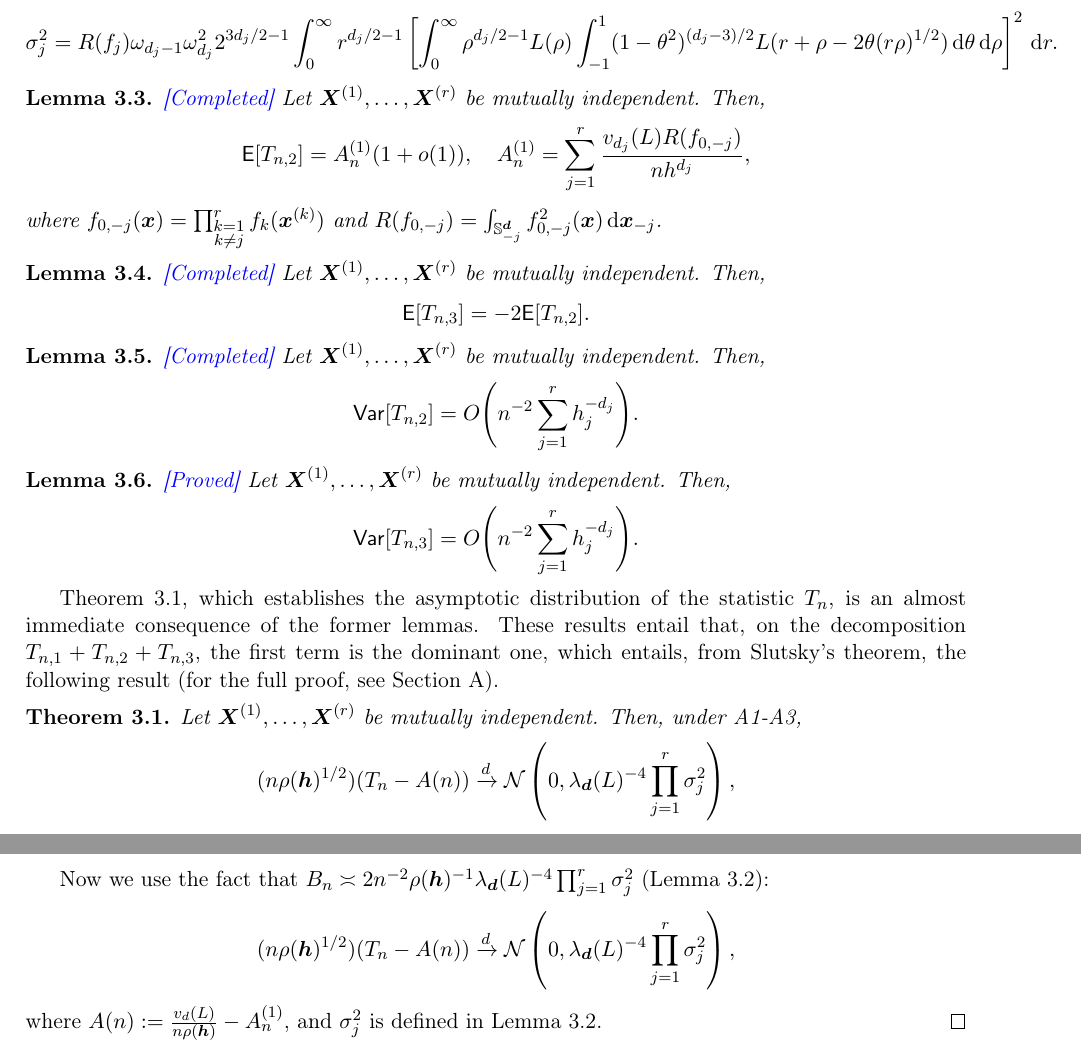
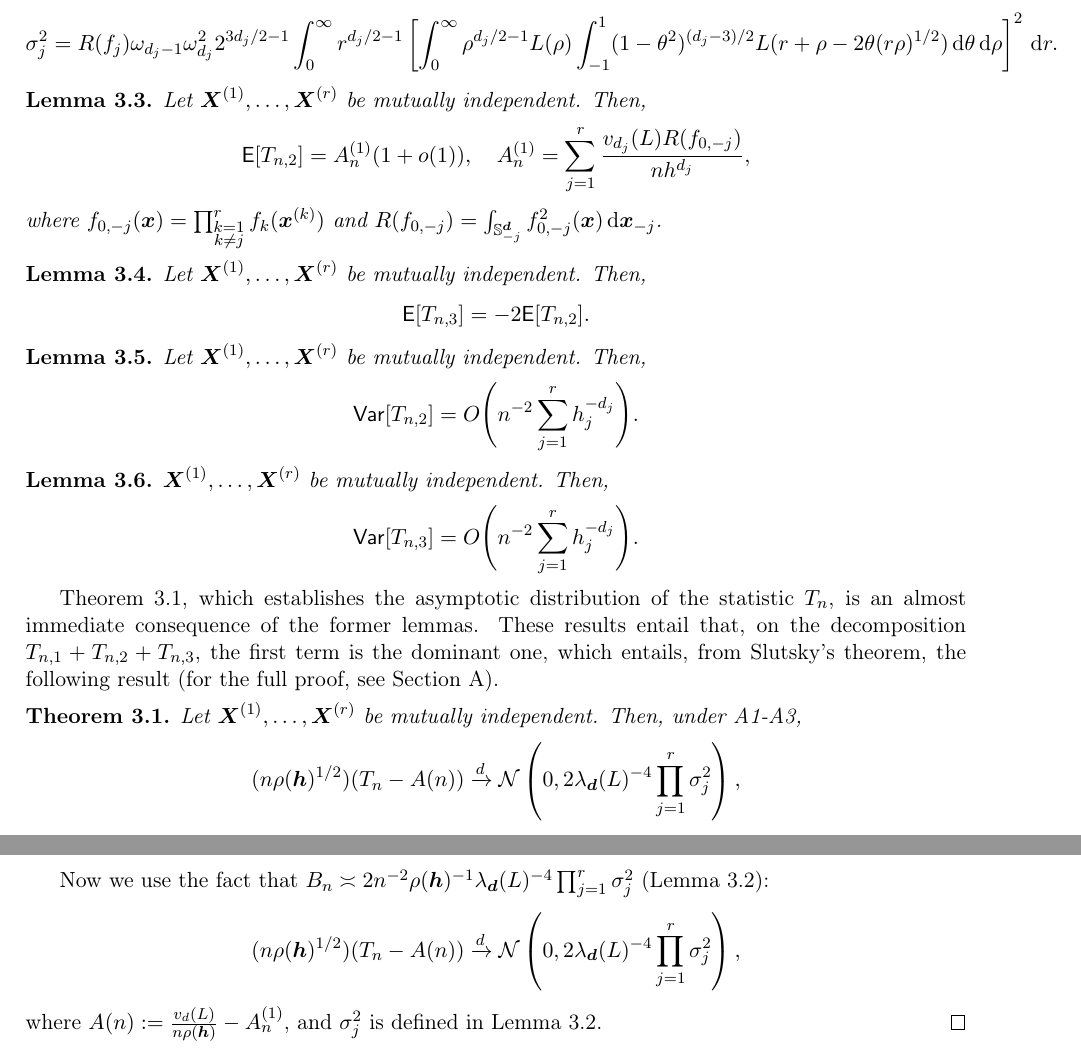
Before and after one commit to egarpor/paper_indpolysph, a LaTeX paper (main.tex): two parts of pages 5 and 33 of 53, joined at a grey line, cut so that both start at the same text. Compiled offline with pdfLaTeX.

Commit message:
Small issue in theorem 3.1 corrected (number 2 missing in the scaling factor)

```diff
--- a/main.tex
+++ b/main.tex
@@ -250,7 +250,7 @@ where
 %\end{lemma}
 
 \begin{lemma}\label{lemma-in2-e}
-    \textcolor{blue}{[Completed]} Let $\bX^{(1)}, \dots, \bX^{(r)}$ be mutually independent. Then,
+    Let $\bX^{(1)}, \dots, \bX^{(r)}$ be mutually independent. Then,
     \begin{align*}
     \mathsf{E}[T_{n,2}]=A_n^{(1)}(1+o(1))%+o\lrp{n^{-1}\sum_{j=1}^r h^{-d_j}}
     ,\quad A_n^{(1)}=\sum_{j=1}^r \frac{v_{d_j}(L)R(f_{0,-j})}{nh^{d_j}},
@@ -259,21 +259,21 @@ where $f_{0,-j}(\bx)=\prod_{\substack{k=1\\k\neq j}}^r f_k(\bx^{(k)})$ and $R(f_
 \end{lemma}
 
 \begin{lemma}\label{lemma-in3-e}
-    \textcolor{blue}{[Completed]} Let $\bX^{(1)}, \dots, \bX^{(r)}$ be mutually independent. Then,
+    Let $\bX^{(1)}, \dots, \bX^{(r)}$ be mutually independent. Then,
     \begin{align*}
         \mathsf{E} [T_{n,3}] &=  -2 \mathsf{E} [T_{n,2}].
     \end{align*}
 \end{lemma}
 
 \begin{lemma}\label{lemma-var-tn2}
-    \textcolor{blue}{[Completed]} Let $\bX^{(1)}, \dots, \bX^{(r)}$ be mutually independent. Then,
+    Let $\bX^{(1)}, \dots, \bX^{(r)}$ be mutually independent. Then,
     \begin{align*}
         \mathsf{Var} [T_{n,2}] &=  O \Bigg(n^{-2} \sum_{j=1}^{r} h_j^{-d_j} \Bigg).
     \end{align*}
 \end{lemma}
 
 \begin{lemma}\label{lemma-var-tn3}
-    \textcolor{blue}{[Proved]} Let $\bX^{(1)}, \dots, \bX^{(r)}$ be mutually independent. Then,
+    $\bX^{(1)}, \dots, \bX^{(r)}$ be mutually independent. Then,
     \begin{align*}
         \mathsf{Var} [T_{n,3}] &=  O \Bigg(n^{-2} \sum_{j=1}^{r} h_j^{-d_j} \Bigg).
     \end{align*}
@@ -284,7 +284,7 @@ Theorem \ref{teo-main}, which establishes the asymptotic distribution of the sta
 \begin{theorem}\label{teo-main}
     Let $\bX^{(1)}, \dots, \bX^{(r)}$ be mutually independent. Then, under A1-A3,
     \begin{align*}
-        (n \rho (\bh)^{1/2})(T_n - A(n)) \xrightarrow{d} \mathcal{N} \lrp{0, \lambda_{\bd}(L)^{-4}  \prod_{j=1}^{r} \sigma_j^2},
+        (n \rho (\bh)^{1/2})(T_n - A(n)) \xrightarrow{d} \mathcal{N} \lrp{0, 2 \lambda_{\bd}(L)^{-4}  \prod_{j=1}^{r} \sigma_j^2},
     \end{align*}
     where $A(n) \defin \frac{v_d(L)}{n \rho (\bh)} - A_n^{(1)}$, and $\sigma_j^2$ is defined in Lemma \ref{lemma-sigma2}.
     %Further, $B_n = O(n^{-2} \rho (\bh)^{-1})$.
@@ -1596,7 +1596,7 @@ Therefore,
 
     Now we use the fact that $ B_n \asymp 2 n^{-2} \rho(\bh)^{-1} \lambda_{\bd}(L)^{-4}  \prod_{j=1}^{r} \sigma_j^2$ (Lemma \ref{lemma-sigma2}):
     \begin{align*}
-        (n \rho (\bh)^{1/2})(T_n - A(n)) \xrightarrow{d} \mathcal{N} \lrp{0, \lambda_{\bd}(L)^{-4}  \prod_{j=1}^{r} \sigma_j^2},
+        (n \rho (\bh)^{1/2})(T_n - A(n)) \xrightarrow{d} \mathcal{N} \lrp{0, 2 \lambda_{\bd}(L)^{-4}  \prod_{j=1}^{r} \sigma_j^2},
     \end{align*}
     where $A(n) \defin \frac{v_d(L)}{n \rho (\bh)} - A_n^{(1)}$, and $\sigma_j^2$ is defined in Lemma \ref{lemma-sigma2}.
     %Given that $T_n = (T_{n,1} + T_{n,2} + T_{n,3})$ (see Lemma \ref{lemma-decomp}), it follows that $T_{n,1} + T_{n,2} + T_{n,3} = (n \rho(\bh))^{-1/2}T_n$ and, therefore,
```
Also changed, not shown: other/draft.tex (+9 -0 lines), plots/power_curves_markov.pdf (added), plots/power_curves_mixture.pdf (added), testeplot.pdf (added).
